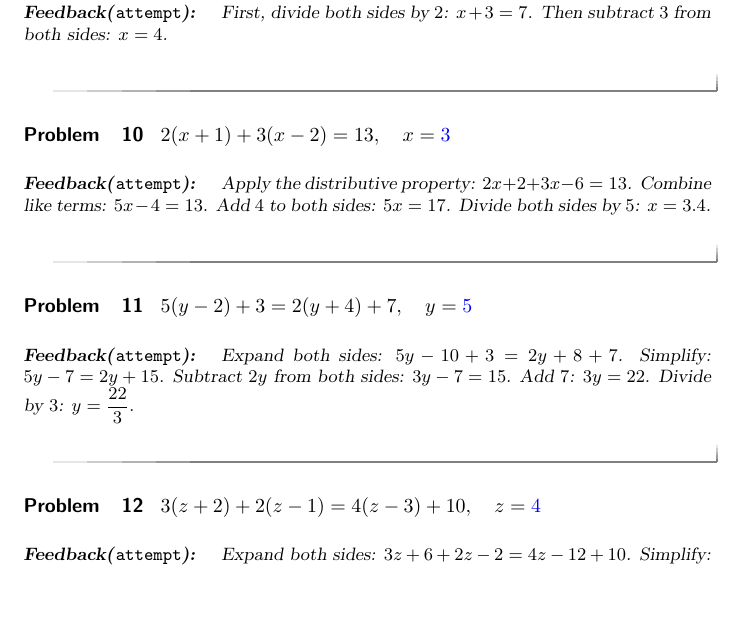
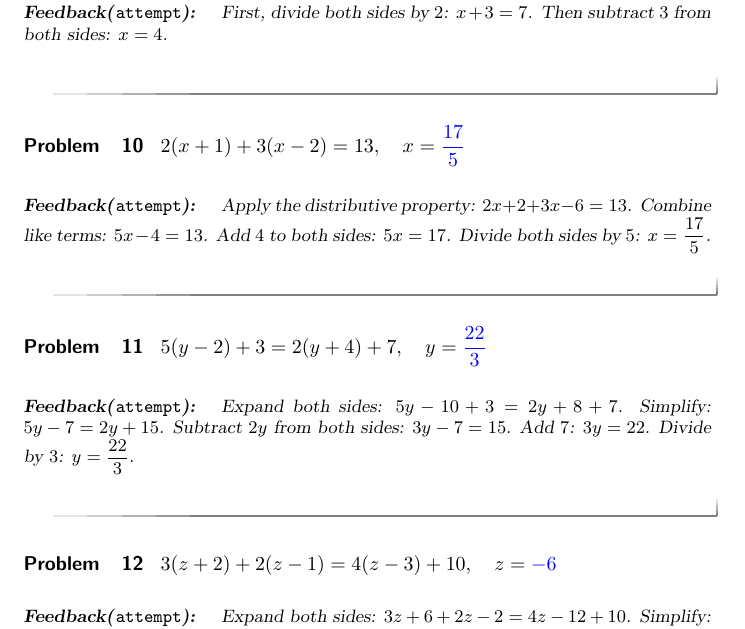
Before and after one commit to amallen76/bmr, a LaTeX document (ModuleTwo/linearequations.tex): part of page 3 of 5, cut so that both start at the same text, the shorter picture padded with empty space. Compiled offline with pdfLaTeX.

Commit message:
Changes 12/16

```diff
--- a/ModuleTwo/linearequations.tex
+++ b/ModuleTwo/linearequations.tex
@@ -92,21 +92,21 @@ First, divide both sides by $2$: $x + 3 = 7$. Then subtract $3$ from both sides:
 \end{problem}
 
 \begin{problem}
-$2(x + 1) + 3(x - 2) = 13,\quad x = \answer{3}$
+$2(x + 1) + 3(x - 2) = 13,\quad x = \answer{\frac{17}{5}}$
 \begin{feedback}
-Apply the distributive property: $2x + 2 + 3x - 6 = 13$. Combine like terms: $5x - 4 = 13$. Add $4$ to both sides: $5x = 17$. Divide both sides by $5$: $x = 3.4$.
+Apply the distributive property: $2x + 2 + 3x - 6 = 13$. Combine like terms: $5x - 4 = 13$. Add $4$ to both sides: $5x = 17$. Divide both sides by $5$: $x = \frac{17}{5}$.
 \end{feedback}
 \end{problem}
 
 \begin{problem}
-$5(y - 2) + 3 = 2(y + 4) + 7,\quad y = \answer{5}$
+$5(y - 2) + 3 = 2(y + 4) + 7,\quad y = \answer{\frac{22}{3}}$
 \begin{feedback}
 Expand both sides: $5y - 10 + 3 = 2y + 8 + 7$. Simplify: $5y - 7 = 2y + 15$. Subtract $2y$ from both sides: $3y - 7 = 15$. Add $7$: $3y = 22$. Divide by $3$: $y = \frac{22}{3}$.
 \end{feedback}
 \end{problem}
 
 \begin{problem}
-$3(z + 2) + 2(z - 1) = 4(z - 3) + 10,\quad z = \answer{4}$
+$3(z + 2) + 2(z - 1) = 4(z - 3) + 10,\quad z = \answer{-6}$
 \begin{feedback}
 Expand both sides: $3z + 6 + 2z - 2 = 4z - 12 + 10$. Simplify: $5z + 4 = 4z - 2$. Subtract $4z$ from both sides: $z + 4 = -2$. Subtract $4$: $z = -6$.
 \end{feedback}
```
